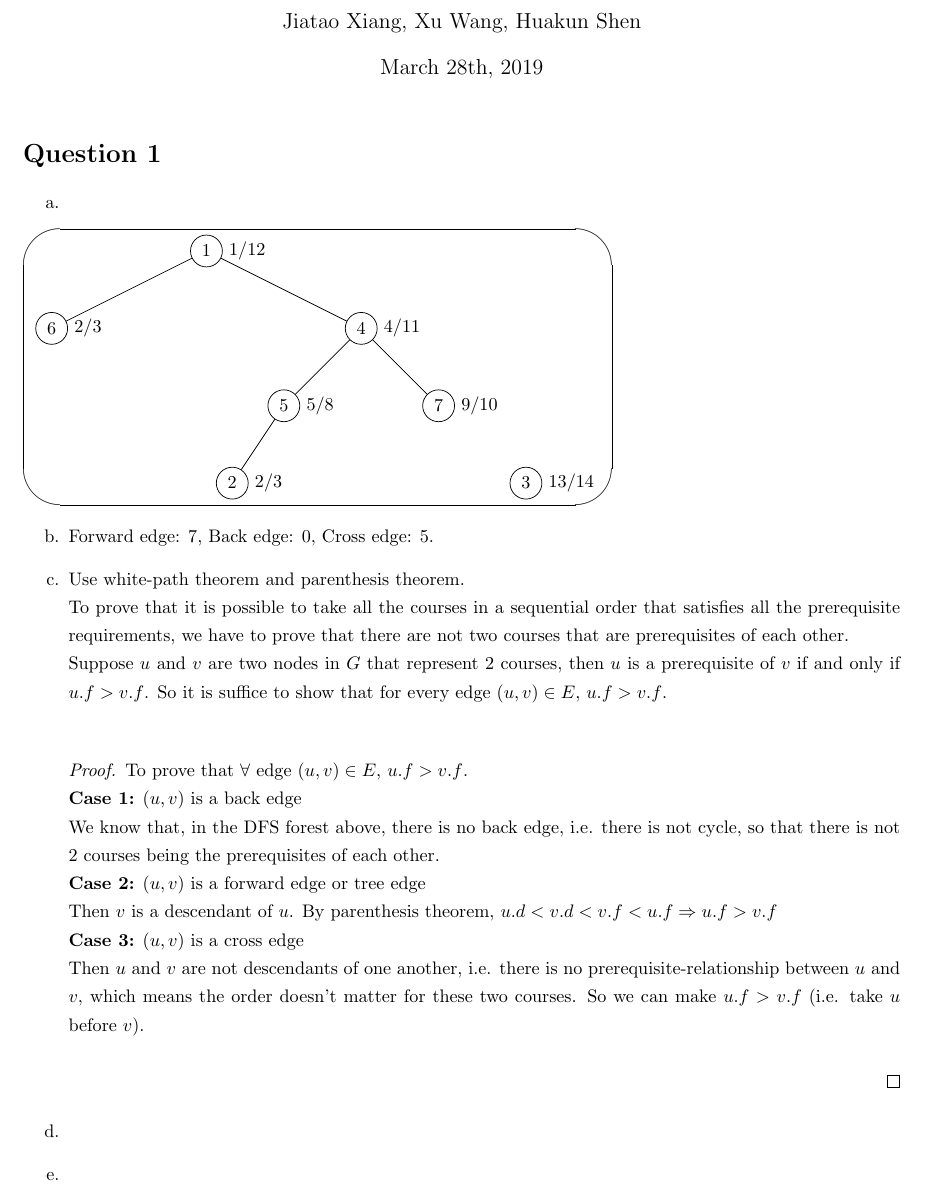
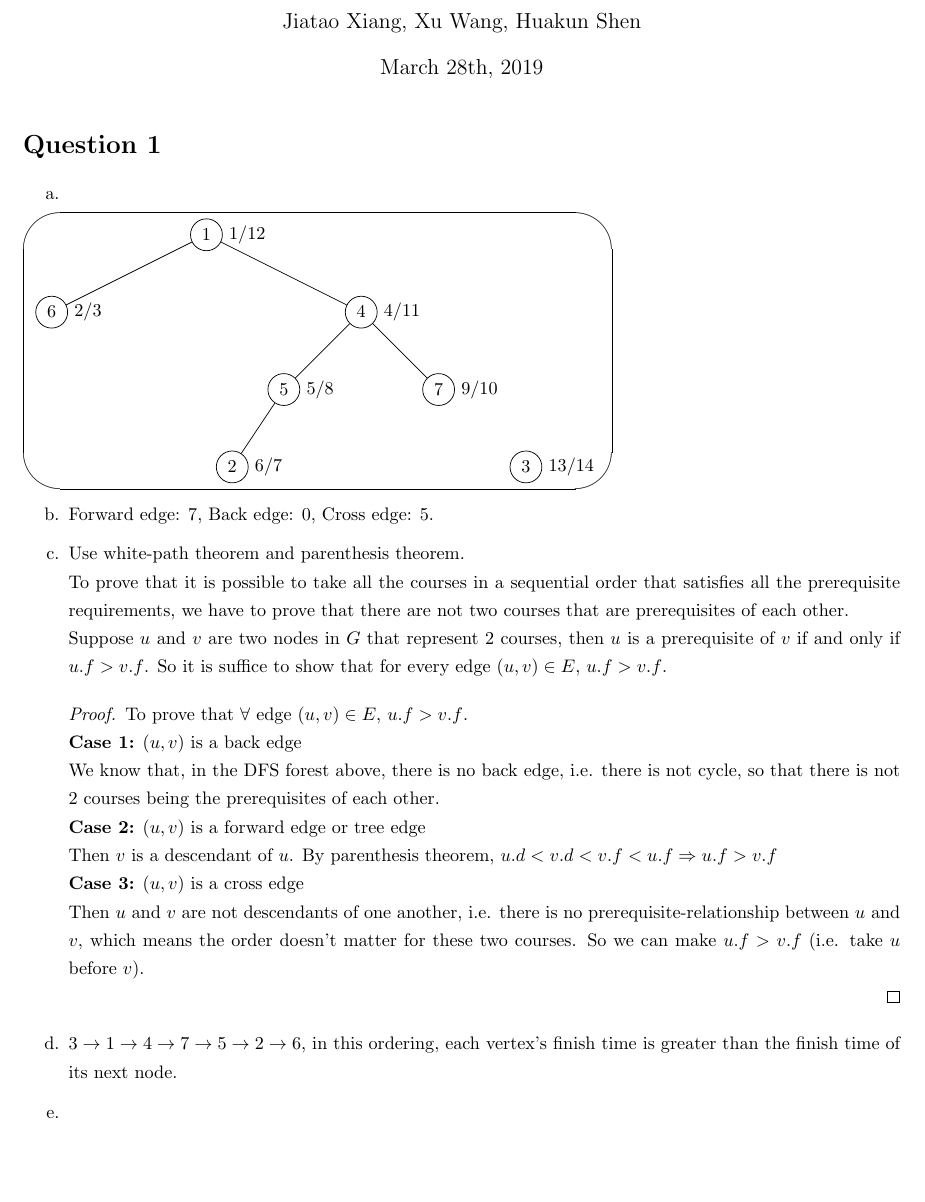
Before and after one commit to jiataoxiang/CSC263Assignment, a LaTeX document (A6/a6.tex): part of page 1 of 2 before the commit and part of the page after it, cut so that both start at the same text, the shorter picture padded with empty space. Compiled offline with pdfLaTeX.

Commit message:
complete q1 d

```diff
--- a/A6/a6.tex
+++ b/A6/a6.tex
@@ -58,7 +58,7 @@ bottom=15mm
   child {node [circle,draw, label=right:$2/3$] (lz) {$6$}}
   child {node [circle,draw, label=right:$4/11$] (rz) {$4$}
     child {node [circle,draw, label=right:$5/8$] (rlz) {$5$}
-    	child {node [circle, draw, label=right:$2/3$] (rllz) {$2$}}
+    	child {node [circle, draw, label=right:$6/7$] (rllz) {$2$}}
 		child[fill=none]{edge from parent[draw=none]}
     }
   child {node [circle,draw, label=right:$9/10$] (rrz) {$7$}
@@ -74,7 +74,7 @@ bottom=15mm
 \item[c.] Use white-path theorem and parenthesis theorem.\\
 To prove that it is possible to take all the courses
 in a sequential order that satisfies all the prerequisite requirements, we have to prove that there are not two courses that are prerequisites of each other. \\
-Suppose $u$ and $v$ are two nodes in $G$ that represent 2 courses, then $u$ is a prerequisite of $v$ if and only if $u.f>v.f$. So it is suffice to show that for every edge $(u,v)\in E$, $u.f>v.f$.\\
+Suppose $u$ and $v$ are two nodes in $G$ that represent 2 courses, then $u$ is a prerequisite of $v$ if and only if $u.f>v.f$. So it is suffice to show that for every edge $(u,v)\in E$, $u.f>v.f$.
 \begin{proof} To prove that $\forall$ edge $(u,v)\in E$, $u.f>v.f$.\\
 \textbf{Case 1:} $(u, v)$ is a back edge\\
 We know that, in the DFS forest above, there is no back edge, i.e. there is not cycle, so that there is not 2 courses being the prerequisites of each other.\\
@@ -82,9 +82,8 @@ We know that, in the DFS forest above, there is no back edge, i.e. there is not
 Then $v$ is a descendant of $u$. By parenthesis theorem, $u.d<v.d<v.f<u.f\Rightarrow u.f>v.f$\\
 \textbf{Case 3:} $(u,v)$ is a cross edge\\
 Then $u$ and $v$ are not descendants of one another, i.e. there is no prerequisite-relationship between $u$ and $v$, which means the order doesn't matter for these two courses. So we can make $u.f>v.f$ (i.e. take $u$ before $v$).\\
-\\
 \end{proof}
-\item[d.]
+\item[d.] $3\rightarrow 1\rightarrow 4\rightarrow 7\rightarrow 5\rightarrow 2\rightarrow 6$, in this ordering, each vertex's finish time is greater than the finish time of its next node.
 \item[e.]
 \end{itemize}
 
```
